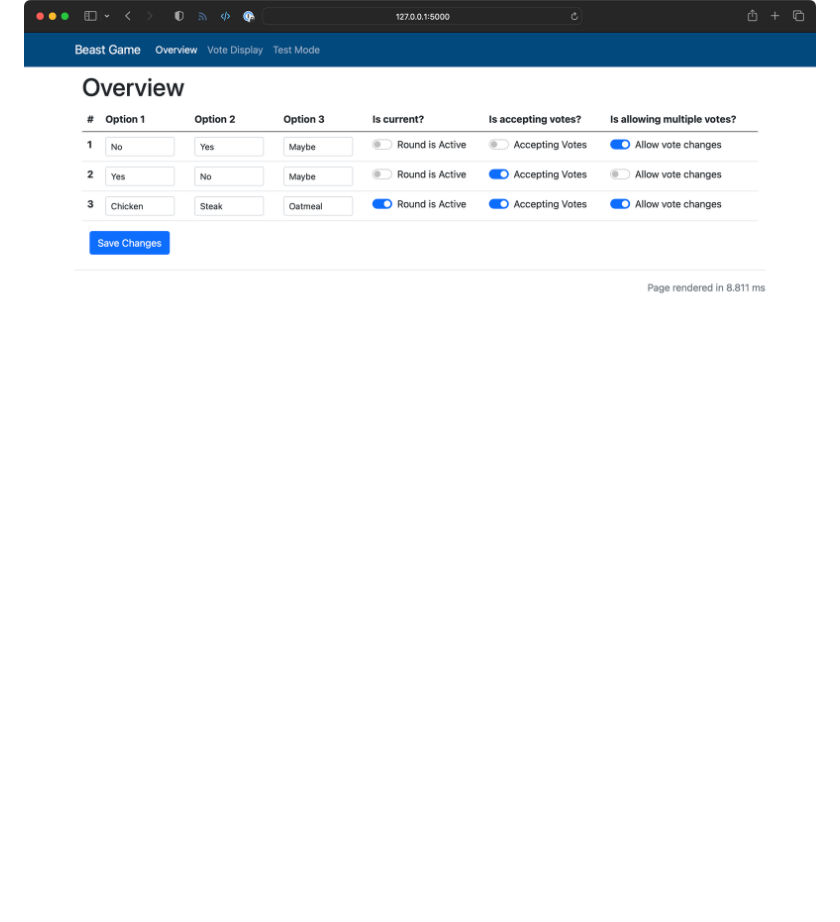
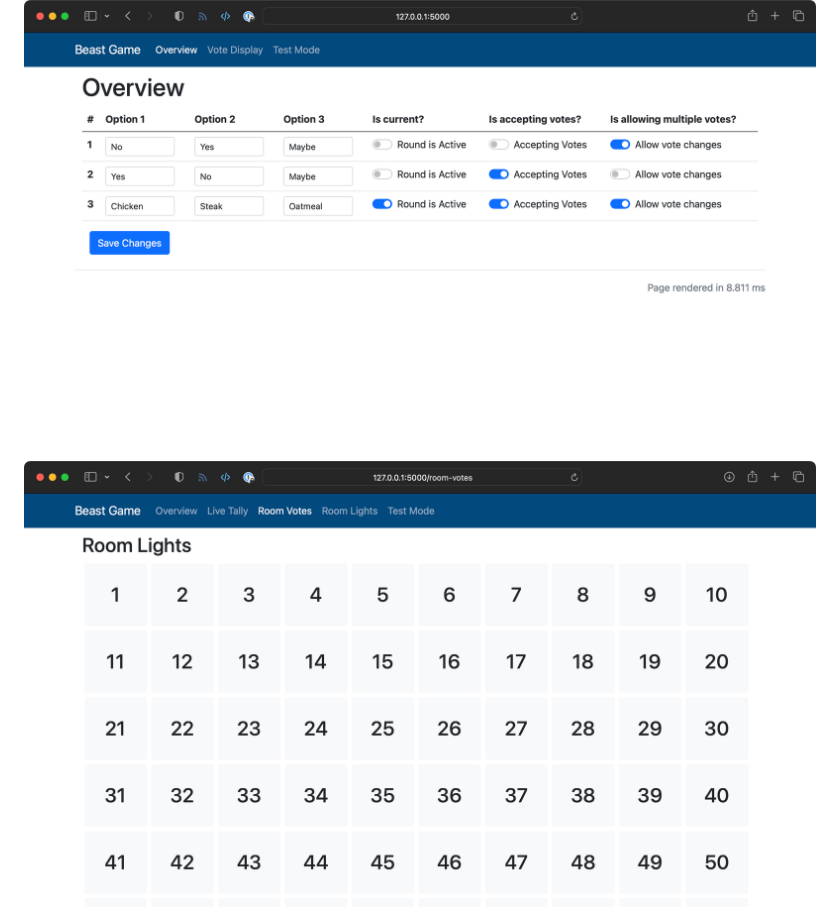
Before and after one commit to geerlingguy/beast-challenge, a Markdown page: README.md, the part around the change. GitHub-like rendering; pictures changed too: resources/screenshots/room-votes-example.png (added); blank space fills up the shorter version.

Commit message:
Issue #7: Add Room Votes UI with frontend only for now.

```diff
--- a/README.md
+++ b/README.md
@@ -45,6 +45,8 @@ TODO: Build the automation
 
 ![Overview UI](/resources/screenshots/overview-example.png)
 
+![Room Votes UI](/resources/screenshots/room-votes-example.png)
+
 ![Room Lights UI](/resources/screenshots/room-lights-example.png)
 
 ![Test Mode UI](/resources/screenshots/test-mode-example.png)
```
Also changed, not shown: 3 other files.
